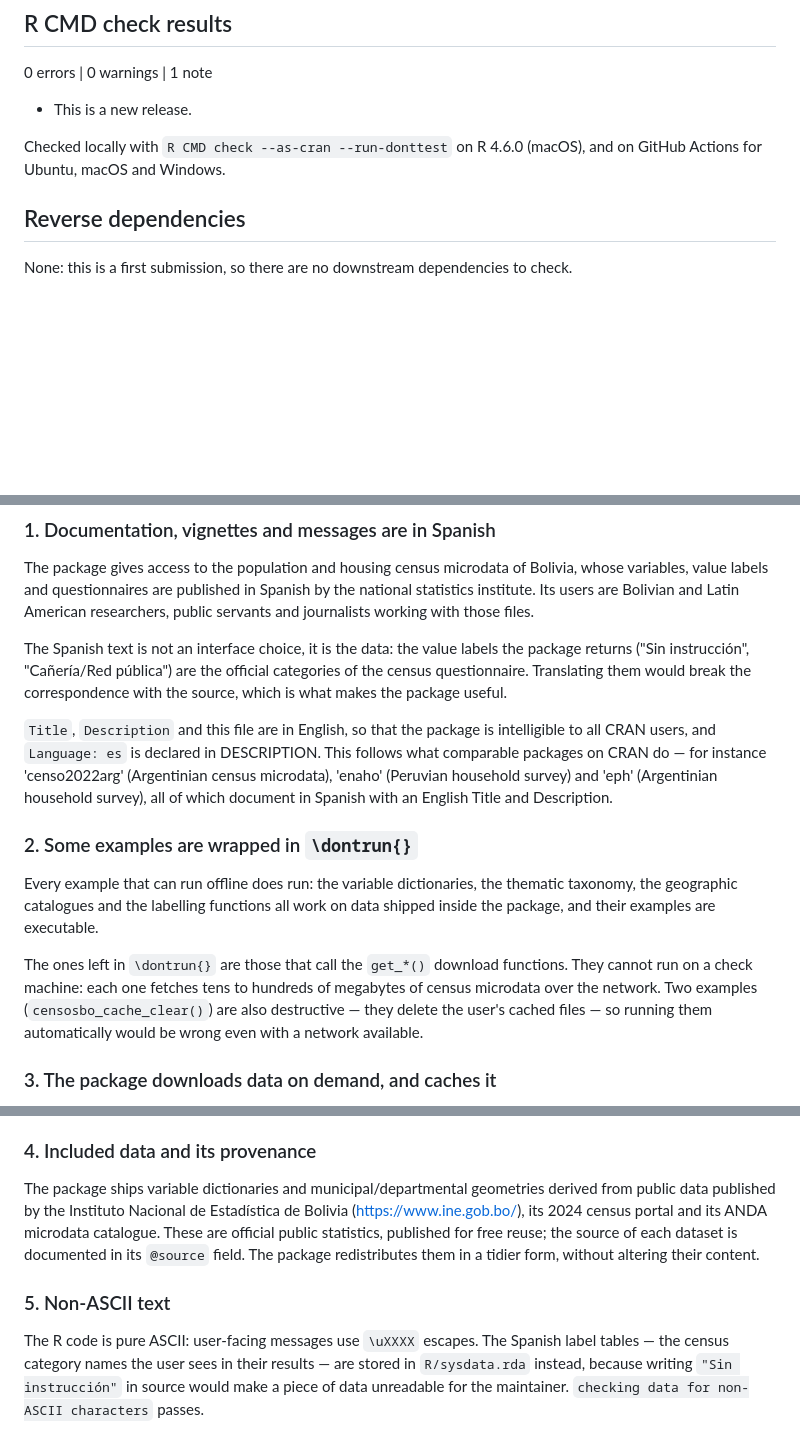
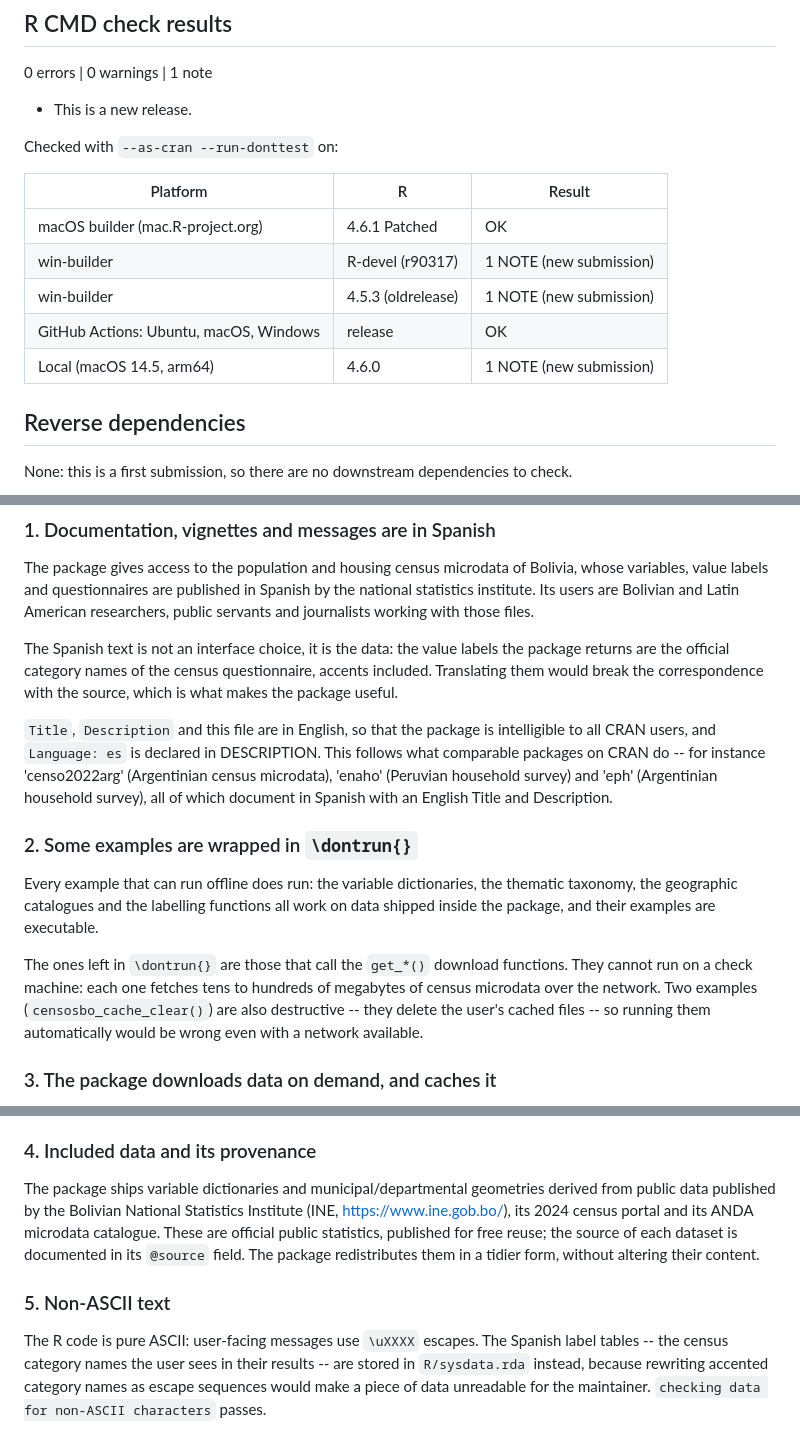
Before and after one commit to lab-tecnosocial/censosbo, a Markdown page: cran-comments.md, 3 parts joined by grey strips. Drawn GitHub-style; blank space fills up the shorter version.

Commit message:
cran-comments: resultados de las cinco plataformas, y en ASCII puro
Se añade la tabla de plataformas donde se verificó (macOS builder OK sin notas,
win-builder en devel y en 4.5.3 con la NOTE de primer envío, CI en tres sistemas):
al revisor le ahorra preguntar dónde se probó.

Y el archivo pasa a ASCII puro. La política de CRAN pide que la correspondencia vaya
'in plain text ASCII', y este archivo se pega en el formulario de envío y viaja por
correo. Tenía tildes justo en el párrafo que explica por qué las tildes dan problemas.
El argumento no se pierde: en vez de citar etiquetas acentuadas literales, se dice que
son los nombres oficiales de categoría del cuestionario, acentos incluidos.

```diff
--- a/cran-comments.md
+++ b/cran-comments.md
@@ -6,8 +6,15 @@
 
 * This is a new release.
 
-Checked locally with `R CMD check --as-cran --run-donttest` on R 4.6.0 (macOS),
-and on GitHub Actions for Ubuntu, macOS and Windows.
+Checked with `--as-cran --run-donttest` on:
+
+| Platform | R | Result |
+|---|---|---|
+| macOS builder (mac.R-project.org) | 4.6.1 Patched | OK |
+| win-builder | R-devel (r90317) | 1 NOTE (new submission) |
+| win-builder | 4.5.3 (oldrelease) | 1 NOTE (new submission) |
+| GitHub Actions: Ubuntu, macOS, Windows | release | OK |
+| Local (macOS 14.5, arm64) | 4.6.0 | 1 NOTE (new submission) |
 
 ## Reverse dependencies
 
@@ -26,13 +33,13 @@ Spanish by the national statistics institute. Its users are Bolivian and Latin
 American researchers, public servants and journalists working with those files.
 
 The Spanish text is not an interface choice, it is the data: the value labels the
-package returns ("Sin instrucción", "Cañería/Red pública") are the official
-categories of the census questionnaire. Translating them would break the
-correspondence with the source, which is what makes the package useful.
+package returns are the official category names of the census questionnaire, accents
+included. Translating them would break the correspondence with the source, which is
+what makes the package useful.
 
 `Title`, `Description` and this file are in English, so that the package is
 intelligible to all CRAN users, and `Language: es` is declared in DESCRIPTION.
-This follows what comparable packages on CRAN do — for instance 'censo2022arg'
+This follows what comparable packages on CRAN do -- for instance 'censo2022arg'
 (Argentinian census microdata), 'enaho' (Peruvian household survey) and 'eph'
 (Argentinian household survey), all of which document in Spanish with an English
 Title and Description.
@@ -46,8 +53,8 @@ on data shipped inside the package, and their examples are executable.
 The ones left in `\dontrun{}` are those that call the `get_*()` download
 functions. They cannot run on a check machine: each one fetches tens to hundreds
 of megabytes of census microdata over the network. Two examples
-(`censosbo_cache_clear()`) are also destructive — they delete the user's cached
-files — so running them automatically would be wrong even with a network
+(`censosbo_cache_clear()`) are also destructive -- they delete the user's cached
+files -- so running them automatically would be wrong even with a network
 available.
 
 ### 3. The package downloads data on demand, and caches it
@@ -72,8 +79,8 @@ geographic subset.
 ### 4. Included data and its provenance
 
 The package ships variable dictionaries and municipal/departmental geometries
-derived from public data published by the Instituto Nacional de Estadística de
-Bolivia (<https://www.ine.gob.bo/>), its 2024 census portal and its ANDA
+derived from public data published by the Bolivian National Statistics Institute
+(INE, <https://www.ine.gob.bo/>), its 2024 census portal and its ANDA
 microdata catalogue. These are official public statistics, published for free
 reuse; the source of each dataset is documented in its `@source` field. The
 package redistributes them in a tidier form, without altering their content.
@@ -81,7 +88,7 @@ package redistributes them in a tidier form, without altering their content.
 ### 5. Non-ASCII text
 
 The R code is pure ASCII: user-facing messages use `\uXXXX` escapes. The Spanish
-label tables — the census category names the user sees in their results — are
-stored in `R/sysdata.rda` instead, because writing `"Sin instrucción"` in
-source would make a piece of data unreadable for the maintainer. `checking data
-for non-ASCII characters` passes.
+label tables -- the census category names the user sees in their results -- are
+stored in `R/sysdata.rda` instead, because rewriting accented category names as
+escape sequences would make a piece of data unreadable for the maintainer.
+`checking data for non-ASCII characters` passes.
```
